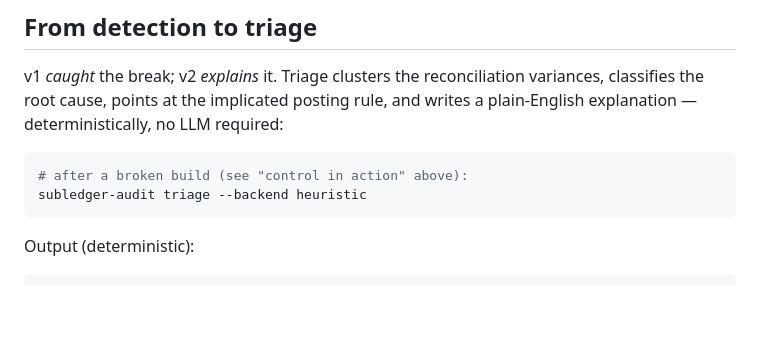
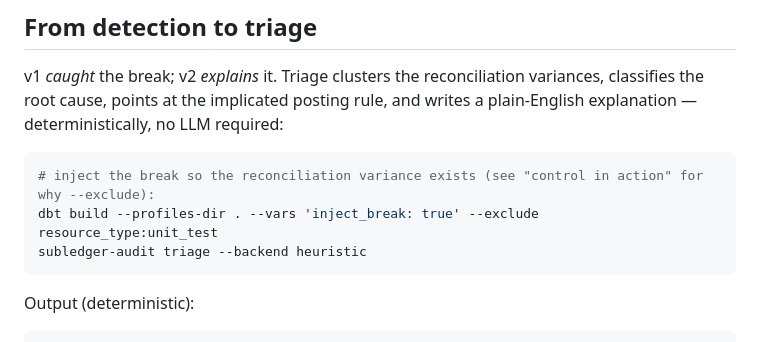
Before and after one commit to jabrunin001/subledger-as-code, a Markdown page: README.md, the part around the change. GitHub-like rendering; blank space fills up the shorter version.

Commit message:
docs(triage): make detection-to-triage section self-contained with explicit break build

````diff
--- a/README.md
+++ b/README.md
@@ -60,7 +60,8 @@ classifies the root cause, points at the implicated posting rule, and writes a p
 explanation — deterministically, no LLM required:
 
 ```bash
-# after a broken build (see "control in action" above):
+# inject the break so the reconciliation variance exists (see "control in action" for why --exclude):
+dbt build --profiles-dir . --vars 'inject_break: true' --exclude resource_type:unit_test
 subledger-audit triage --backend heuristic
 ```
 
````
